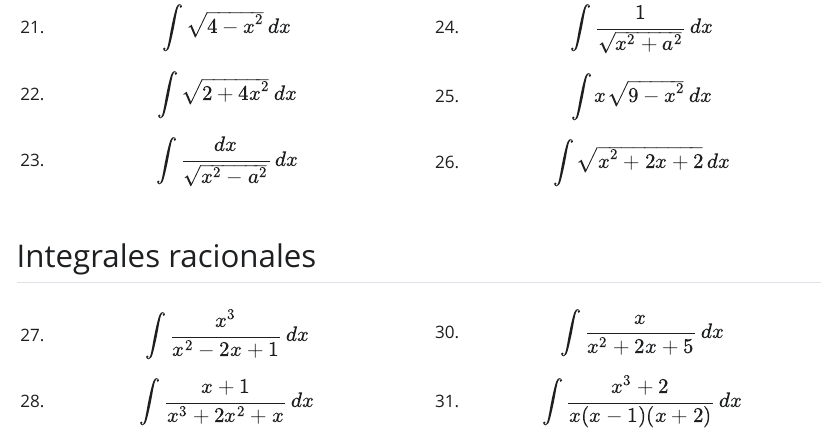
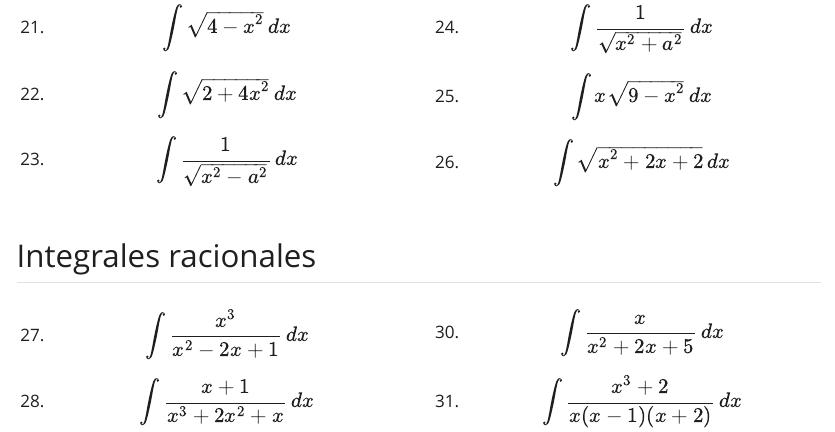
Before and after one commit to asalber/integrales-ejercicios, a Quarto document (index.qmd): the page in a window 1100 px wide, from 1140 px down. The pictures show the output file index.html that the author committed with the source, opened offline; Quarto's library style sheets are replaced by a plain one without menus.

Commit message:
Corrección errores.

```diff
--- a/index.qmd
+++ b/index.qmd
@@ -78,7 +78,7 @@ format:
 :::{#firstcol}
 21. $$\int \sqrt{4 - x^2}\, dx$$
 1. $$\int \sqrt{2 + 4x^2}\, dx$$
-1. $$\int \frac{dx}{\sqrt{x^2-a^2}}\, dx$$
+1. $$\int \frac{1}{\sqrt{x^2-a^2}}\, dx$$
 :::
 
 :::{#secondcol}
```
Also changed, not shown: index.html.
